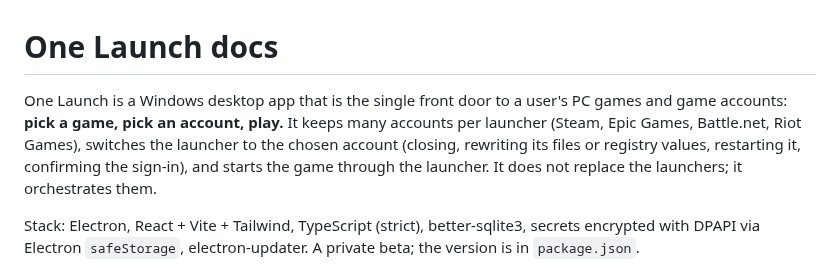
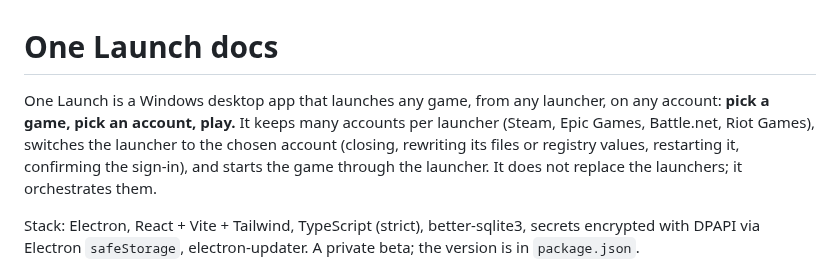
Before and after one commit to rjf2016/one-launch, a Markdown page: docs/README.md, the part around the change. Rendered like a GitHub page.

```diff
--- a/docs/README.md
+++ b/docs/README.md
@@ -1,6 +1,6 @@
 # One Launch docs
 
-One Launch is a Windows desktop app that is the single front door to a user's PC games and game accounts: **pick a game, pick an account, play.** It keeps many accounts per launcher (Steam, Epic Games, Battle.net, Riot Games), switches the launcher to the chosen account (closing, rewriting its files or registry values, restarting it, confirming the sign-in), and starts the game through the launcher. It does not replace the launchers; it orchestrates them.
+One Launch is a Windows desktop app that launches any game, from any launcher, on any account: **pick a game, pick an account, play.** It keeps many accounts per launcher (Steam, Epic Games, Battle.net, Riot Games), switches the launcher to the chosen account (closing, rewriting its files or registry values, restarting it, confirming the sign-in), and starts the game through the launcher. It does not replace the launchers; it orchestrates them.
 
 Stack: Electron, React + Vite + Tailwind, TypeScript (strict), better-sqlite3, secrets encrypted with DPAPI via Electron `safeStorage`, electron-updater. A private beta; the version is in `package.json`.
 
```
Also changed, not shown: CLAUDE.md (+1 -1 lines), README.md (+1 -1 lines), docs/screenshots/setup-guide.png, 2 other files.
